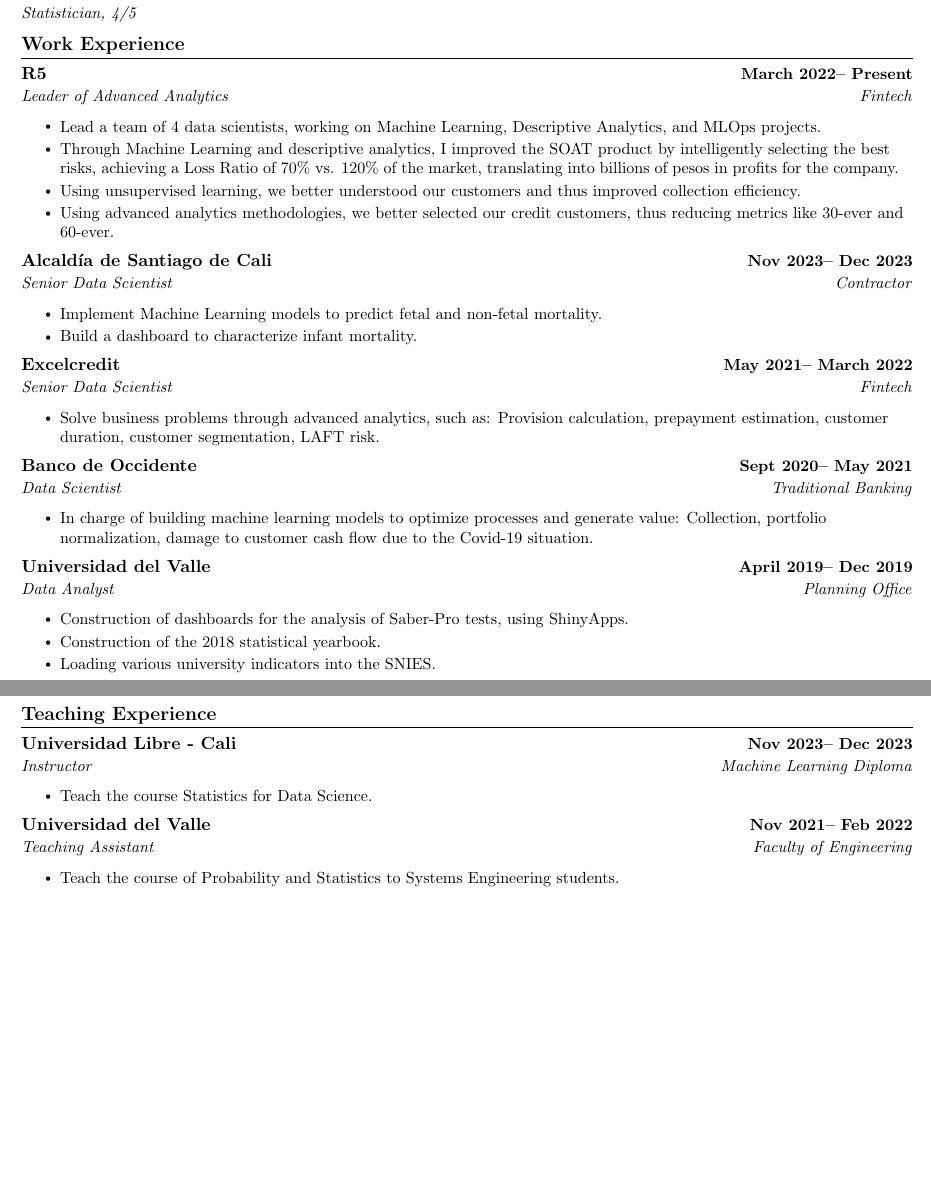
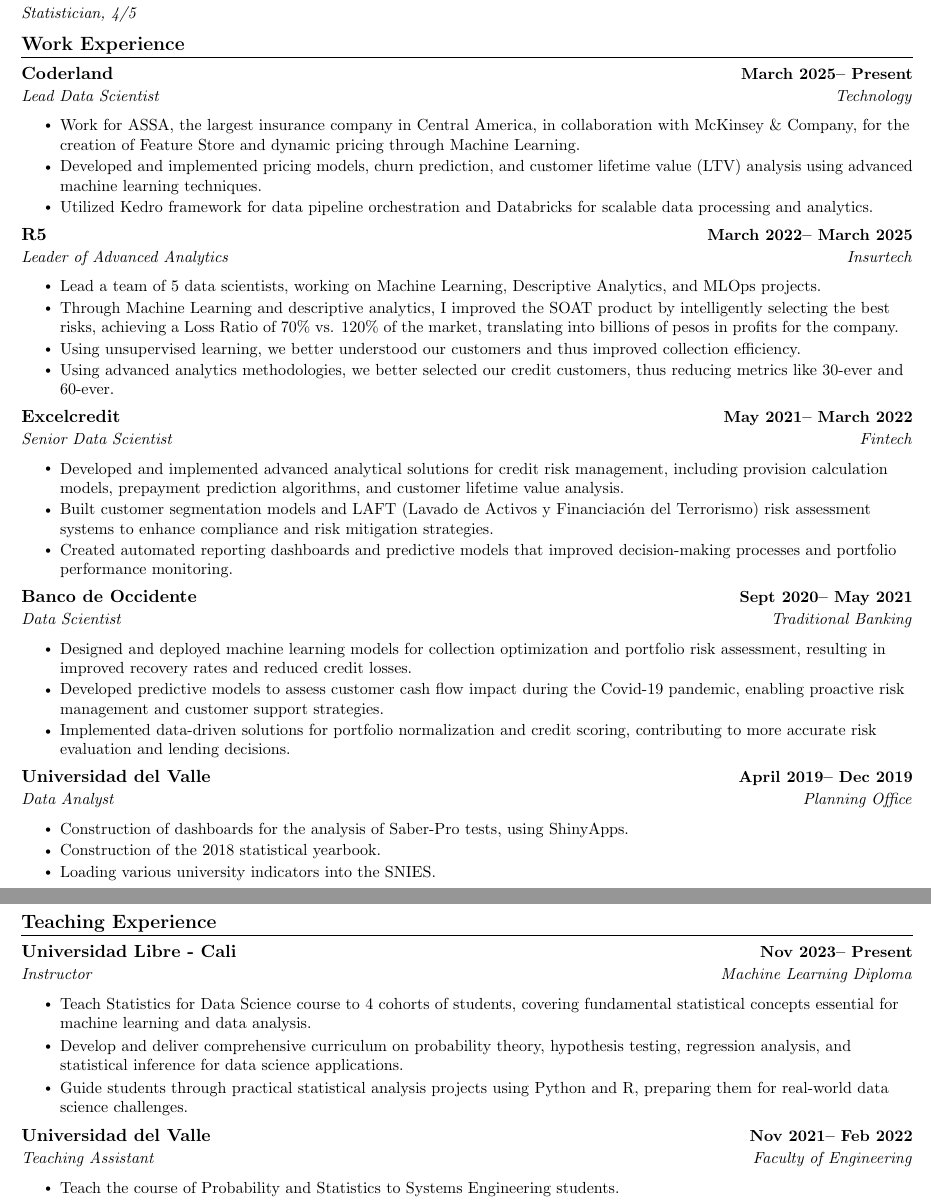
Before and after one commit to Wilmar3752/cv_wilmar_latex, a LaTeX document (english/main.tex, which reads english/particulars.tex): two parts of pages 1 and 2 of 2, joined at a grey line, cut so that both start at the same text, the shorter picture padded with empty space. The pictures show the PDF file english/main.pdf that the author committed with the source.

Commit message:
update my cv with ASSA work

```diff
--- a/english/particulars.tex
+++ b/english/particulars.tex
@@ -42,15 +42,29 @@
 {Statistician}
 {4/5}
 
+\ExpTemplate{Coderland}
+{March 2025}
+{Present}
+{Lead Data Scientist}
+{\href{https://www.coderland.com/}{Coderland}}
+{Technology}
+{
+\jbegin
+    \jitem{Work for ASSA, the largest insurance company in Central America, in collaboration with McKinsey \& Company, for the creation of Feature Store and dynamic pricing through Machine Learning.}
+    \jitem{Developed and implemented pricing models, churn prediction, and customer lifetime value (LTV) analysis using advanced machine learning techniques.}
+    \jitem{Utilized Kedro framework for data pipeline orchestration and Databricks for scalable data processing and analytics.}
+\jend
+}
+
 \ExpTemplate{R52}
 {March 2022}
-{Present}
+{March 2025}
 {Leader of Advanced Analytics}
 {\href{https://www.grupor5.com/}{R5}}
-{Fintech}
+{Insurtech}
 {
 \jbegin
-    \jitem{Lead a team of 4 data scientists, working on Machine Learning, Descriptive Analytics, and MLOps projects.}
+    \jitem{Lead a team of 5 data scientists, working on Machine Learning, Descriptive Analytics, and MLOps projects.}
     \jitem{Through Machine Learning and descriptive analytics, I improved the SOAT product by intelligently selecting the best risks, achieving a Loss Ratio of 70\% vs. 120\% of the market, translating into billions of pesos in profits for the company.}
     \jitem{Using unsupervised learning, we better understood our customers and thus improved collection efficiency.}
     \jitem{Using advanced analytics methodologies, we better selected our credit customers, thus reducing metrics like 30-ever and 60-ever.}
@@ -77,7 +91,9 @@
 {Fintech}
 {
 \jbegin
-    \jitem{Solve business problems through advanced analytics, such as: Provision calculation, prepayment estimation, customer duration, customer segmentation, LAFT risk.}
+    \jitem{Developed and implemented advanced analytical solutions for credit risk management, including provision calculation models, prepayment prediction algorithms, and customer lifetime value analysis.}
+    \jitem{Built customer segmentation models and LAFT (Lavado de Activos y Financiación del Terrorismo) risk assessment systems to enhance compliance and risk mitigation strategies.}
+    \jitem{Created automated reporting dashboards and predictive models that improved decision-making processes and portfolio performance monitoring.}
 \jend
 }
 
@@ -89,7 +105,9 @@
 {Traditional Banking}
 {
 \jbegin
-    \jitem{In charge of building machine learning models to optimize processes and generate value: Collection, portfolio normalization, damage to customer cash flow due to the Covid-19 situation.}
+    \jitem{Designed and deployed machine learning models for collection optimization and portfolio risk assessment, resulting in improved recovery rates and reduced credit losses.}
+    \jitem{Developed predictive models to assess customer cash flow impact during the Covid-19 pandemic, enabling proactive risk management and customer support strategies.}
+    \jitem{Implemented data-driven solutions for portfolio normalization and credit scoring, contributing to more accurate risk evaluation and lending decisions.}
 \jend
 }
 
@@ -109,13 +127,15 @@
 
 \ExpTemplate{ulibre}
 {Nov 2023}
-{Dec 2023}
+{Present}
 {Instructor}
 {Universidad Libre - Cali}
 {Machine Learning Diploma}
 {
 \jbegin
-    \jitem{Teach the course Statistics for Data Science.}
+    \jitem{Teach Statistics for Data Science course to 4 cohorts of students, covering fundamental statistical concepts essential for machine learning and data analysis.}
+    \jitem{Develop and deliver comprehensive curriculum on probability theory, hypothesis testing, regression analysis, and statistical inference for data science applications.}
+    \jitem{Guide students through practical statistical analysis projects using Python and R, preparing them for real-world data science challenges.}
 \jend
 }
 \ExpTemplate{uvalle}
```
Also changed, not shown: english/main.tex (+4 -1 lines), spanish/main.tex (+3 -1 lines), spanish/particulars.tex (+33 -14 lines), english/main.pdf, logos/databricks.png (added), spanish/main.pdf (added).
